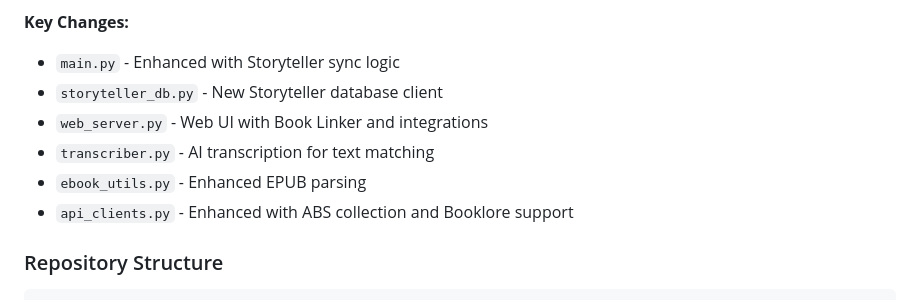
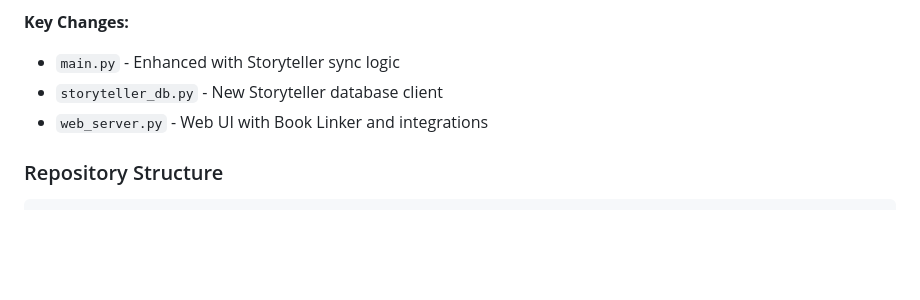
Before and after one commit to cporcellijr/abs-kosync-web-ui, a Markdown page: README.md, the part around the change. Drawn GitHub-style; blank space fills up the shorter version.

Commit message:
Update README to reflect removed files
Removed references to transcriber.py, ebook_utils.py, and api_clients.py from the Key Changes section.

````diff
--- a/README.md
+++ b/README.md
@@ -226,9 +226,6 @@ This enhanced version modifies the original 2-way sync to include Storyteller:
 - `main.py` - Enhanced with Storyteller sync logic
 - `storyteller_db.py` - New Storyteller database client
 - `web_server.py` - Web UI with Book Linker and integrations
-- `transcriber.py` - AI transcription for text matching
-- `ebook_utils.py` - Enhanced EPUB parsing
-- `api_clients.py` - Enhanced with ABS collection and Booklore support
 
 ### Repository Structure
 ```
````
